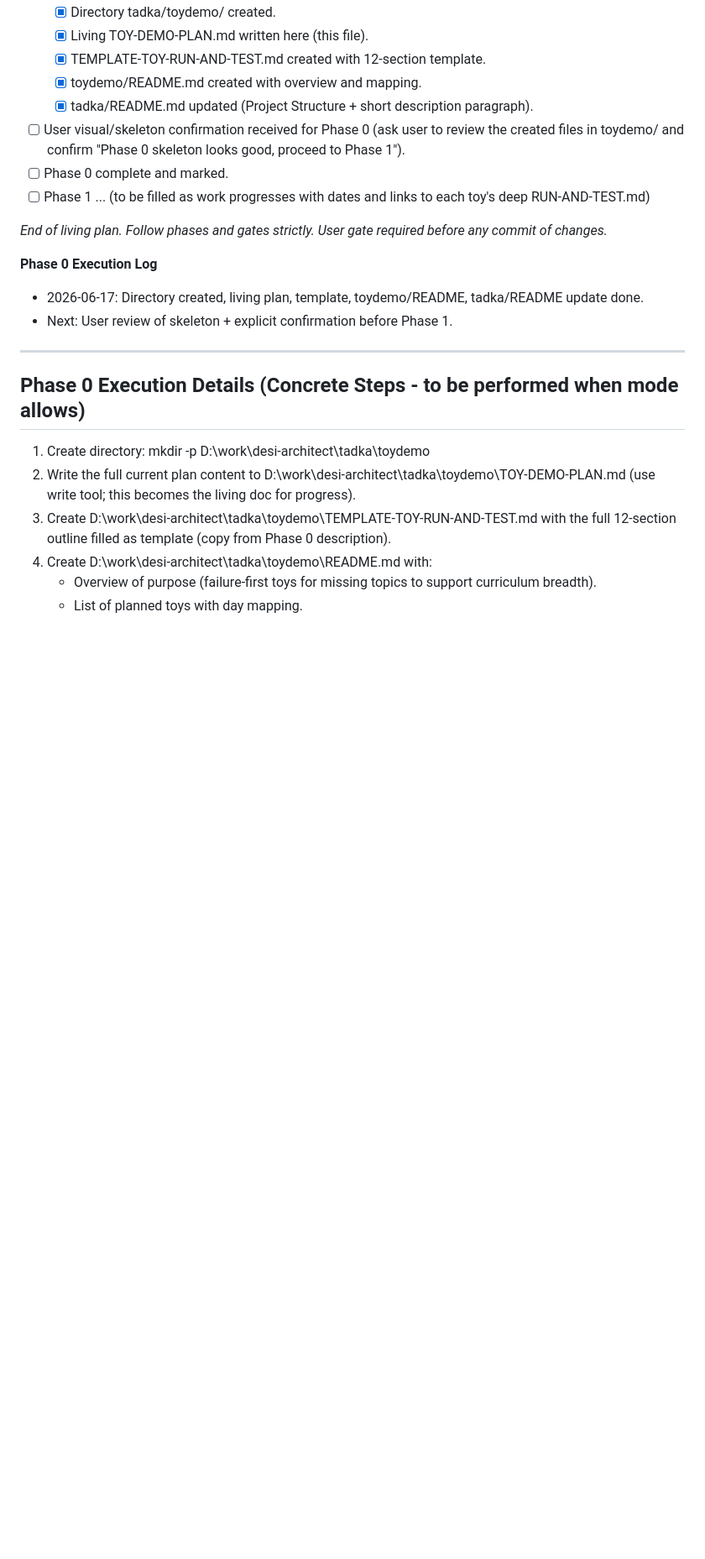
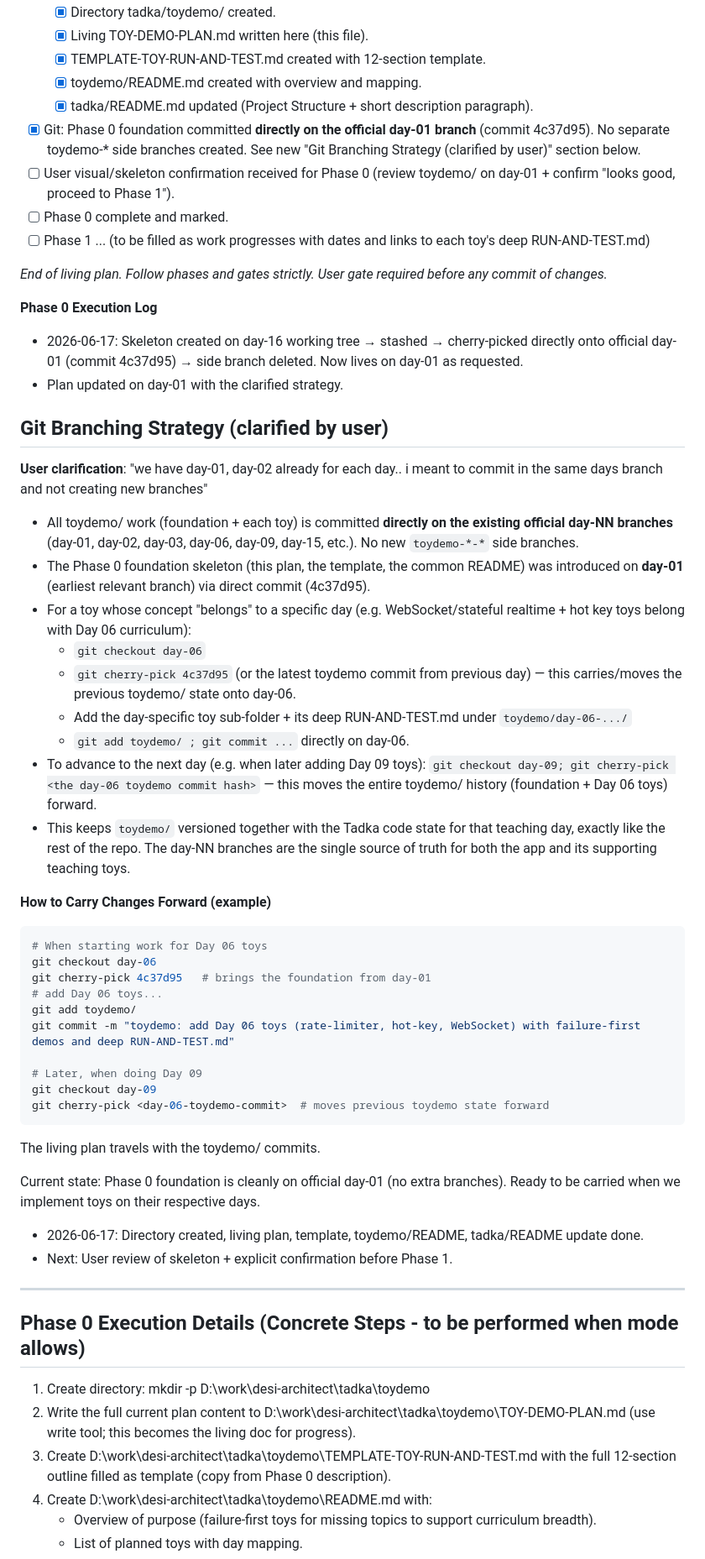
Before and after one commit to desiarchitect/tadka-cohort, a Markdown page: toydemo/TOY-DEMO-PLAN.md, the part around the change. Shown at 84% size. Drawn GitHub-style; blank space fills up the shorter version.

Commit message:
docs(toydemo): update living plan with user-clarified strategy (commit directly on official day-NN branches, no new toydemo side branches; carry via cherry-pick). Foundation now on day-01.

````diff
--- a/toydemo/TOY-DEMO-PLAN.md
+++ b/toydemo/TOY-DEMO-PLAN.md
@@ -190,13 +190,47 @@ This structure guarantees the user stays in the loop for testing and commits, ex
   - [x] TEMPLATE-TOY-RUN-AND-TEST.md created with 12-section template.
   - [x] toydemo/README.md created with overview and mapping.
   - [x] tadka/README.md updated (Project Structure + short description paragraph).
-- [ ] User visual/skeleton confirmation received for Phase 0 (ask user to review the created files in toydemo/ and confirm "Phase 0 skeleton looks good, proceed to Phase 1").
+- [x] Git: Phase 0 foundation committed **directly on the official day-01 branch** (commit 4c37d95). No separate toydemo-* side branches created. See new "Git Branching Strategy (clarified by user)" section below.
+- [ ] User visual/skeleton confirmation received for Phase 0 (review toydemo/ on day-01 + confirm "looks good, proceed to Phase 1").
 - [ ] Phase 0 complete and marked.
 - [ ] Phase 1 ... (to be filled as work progresses with dates and links to each toy's deep RUN-AND-TEST.md)
 
 *End of living plan. Follow phases and gates strictly. User gate required before any commit of changes.*
 
 **Phase 0 Execution Log**
+- 2026-06-17: Skeleton created on day-16 working tree → stashed → cherry-picked directly onto official day-01 (commit 4c37d95) → side branch deleted. Now lives on day-01 as requested.
+- Plan updated on day-01 with the clarified strategy.
+
+## Git Branching Strategy (clarified by user)
+**User clarification**: "we have day-01, day-02 already for each day.. i meant to commit in the same days branch and not creating new branches"
+
+- All toydemo/ work (foundation + each toy) is committed **directly on the existing official day-NN branches** (day-01, day-02, day-03, day-06, day-09, day-15, etc.). No new `toydemo-*-*` side branches.
+- The Phase 0 foundation skeleton (this plan, the template, the common README) was introduced on **day-01** (earliest relevant branch) via direct commit (4c37d95).
+- For a toy whose concept "belongs" to a specific day (e.g. WebSocket/stateful realtime + hot key toys belong with Day 06 curriculum):
+  - `git checkout day-06`
+  - `git cherry-pick 4c37d95`  (or the latest toydemo commit from previous day) — this carries/moves the previous toydemo/ state onto day-06.
+  - Add the day-specific toy sub-folder + its deep RUN-AND-TEST.md under `toydemo/day-06-.../`
+  - `git add toydemo/ ; git commit ...` directly on day-06.
+- To advance to the next day (e.g. when later adding Day 09 toys): `git checkout day-09; git cherry-pick <the day-06 toydemo commit hash>` — this moves the entire toydemo/ history (foundation + Day 06 toys) forward.
+- This keeps `toydemo/` versioned together with the Tadka code state for that teaching day, exactly like the rest of the repo. The day-NN branches are the single source of truth for both the app and its supporting teaching toys.
+
+**How to Carry Changes Forward (example)**
+```bash
+# When starting work for Day 06 toys
+git checkout day-06
+git cherry-pick 4c37d95   # brings the foundation from day-01
+# add Day 06 toys...
+git add toydemo/
+git commit -m "toydemo: add Day 06 toys (rate-limiter, hot-key, WebSocket) with failure-first demos and deep RUN-AND-TEST.md"
+
+# Later, when doing Day 09
+git checkout day-09
+git cherry-pick <day-06-toydemo-commit>  # moves previous toydemo state forward
+```
+
+The living plan travels with the toydemo/ commits.
+
+Current state: Phase 0 foundation is cleanly on official day-01 (no extra branches). Ready to be carried when we implement toys on their respective days.
 - 2026-06-17: Directory created, living plan, template, toydemo/README, tadka/README update done.
 - Next: User review of skeleton + explicit confirmation before Phase 1.
 
````
